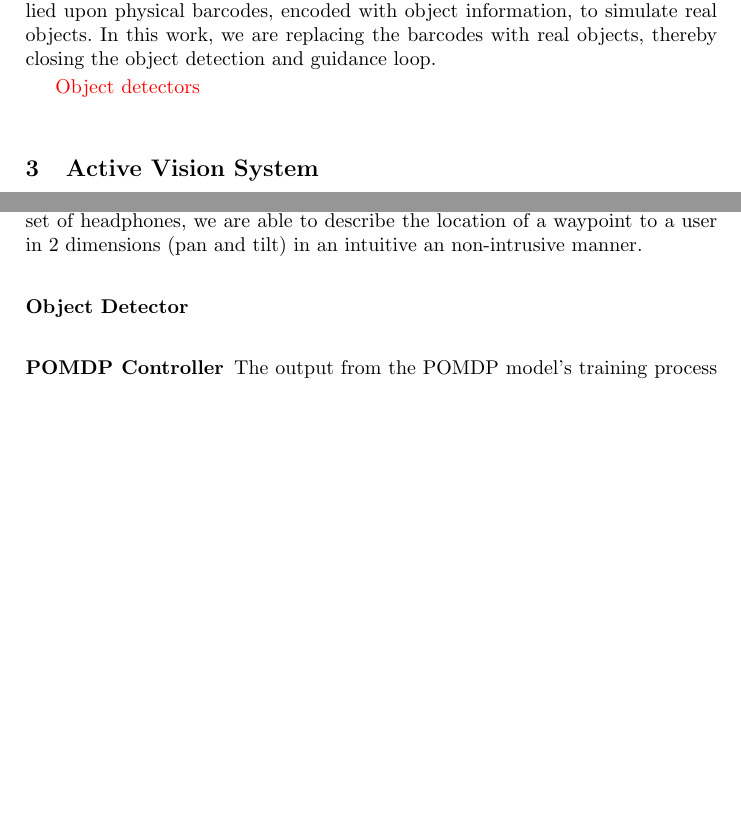
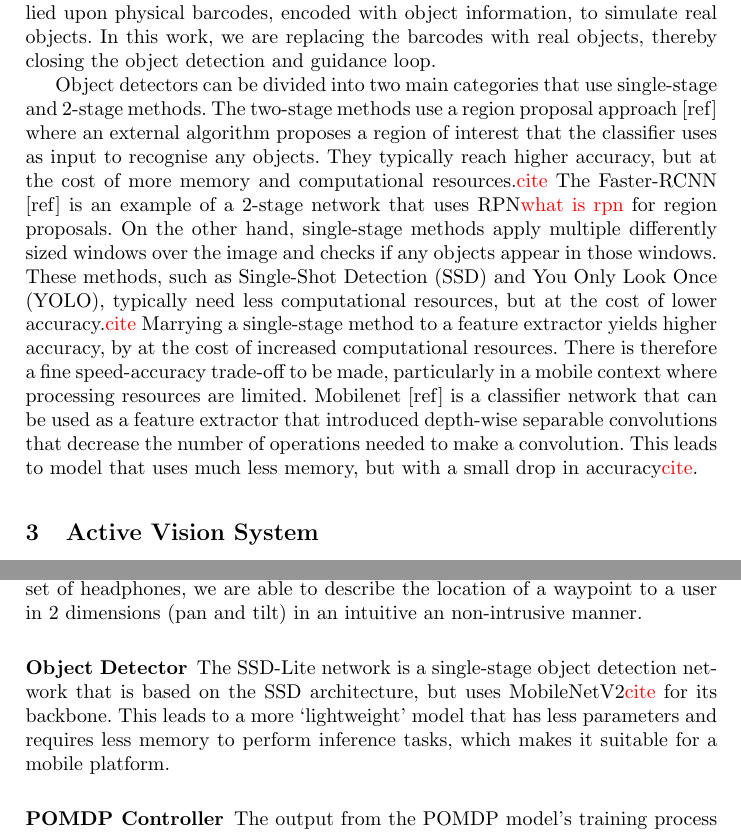
Before and after one commit to yassiezar/iciap-activis, a LaTeX thesis (paper.tex): two parts of pages 3 and 9 of 15, joined at a grey line, cut so that both start at the same text, the shorter picture padded with empty space. Compiled offline with pdfLaTeX.

Commit message:
Added previous work for object detector. Need to add references

```diff
--- a/paper.tex
+++ b/paper.tex
@@ -77,7 +77,16 @@ Our previous work on the ActiVis system~\cite{lock2019active} addressed the pass
 However, this work relied upon physical barcodes, encoded with object information, to simulate real objects.
 In this work, we are replacing the barcodes with real objects, thereby closing the object detection and guidance loop.
 
-\todo{Object detectors}
+Object detectors can be divided into two main categories that use single-stage and 2-stage methods.
+The two-stage methods use a region proposal approach [ref] where an external algorithm proposes a region of interest that the classifier uses as input to recognise any objects.
+They typically reach higher accuracy, but at the cost of more memory and computational resources.\todo{cite}
+The Faster-RCNN [ref] is an example of a 2-stage network that uses RPN\todo{what is rpn} for region proposals.
+On the other hand, single-stage methods apply multiple differently sized windows over the image and checks if any objects appear in those windows.
+These methods, such as Single-Shot Detection (SSD) and You Only Look Once (YOLO), typically need less computational resources, but at the cost of lower accuracy.\todo{cite}
+Marrying a single-stage method to a feature extractor yields higher accuracy, by at the cost of increased computational resources.
+There is therefore a fine speed-accuracy trade-off to be made, particularly in a mobile context where processing resources are limited.
+Mobilenet [ref] is a classifier network that can be used as a feature extractor  that introduced depth-wise separable convolutions that decrease the number of operations needed to make a convolution.
+This leads to model that uses much less memory, but with a small drop in accuracy\todo{cite}.
 
 \section{Active Vision System}\label{sec:active-vision}
 
@@ -247,6 +256,9 @@ With this interface and set of headphones, we are able to describe the location
 
 \subsubsection{Object Detector}
 
+The SSD-Lite network is a single-stage object detection network that is based on the SSD architecture, but uses MobileNetV2\todo{cite} for its backbone.
+This leads to a more `lightweight' model that has less parameters and requires less memory to perform inference tasks, which makes it suitable for a mobile platform.
+
 \subsubsection{POMDP Controller}
 
 The output from the POMDP model's training process is a policy file that defines the best location to place the next search waypoint based on the device's current state.
```
